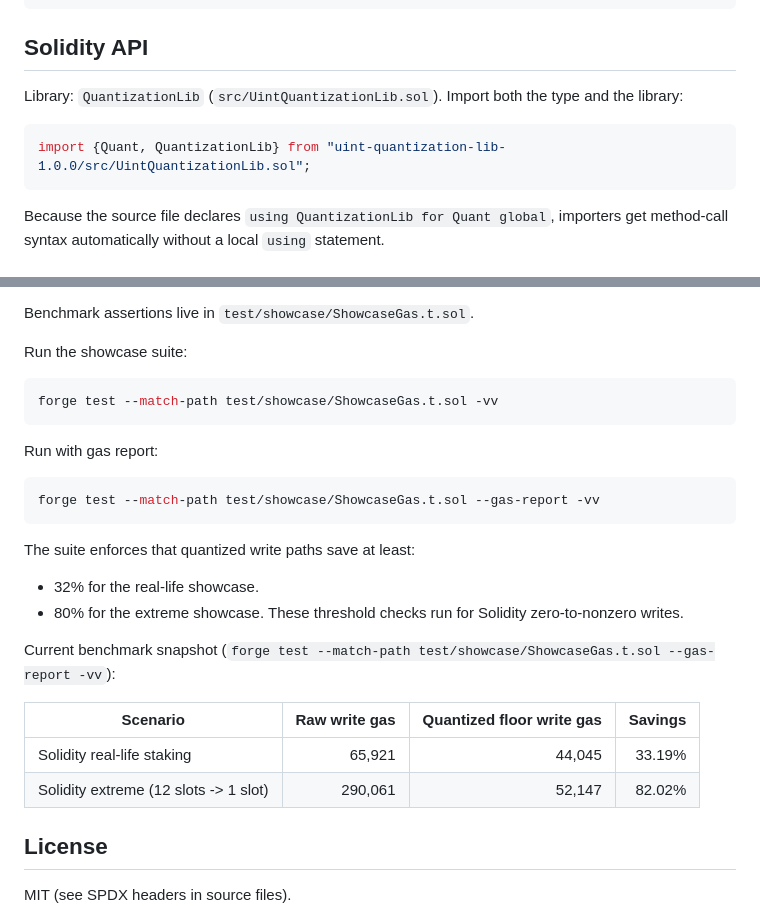
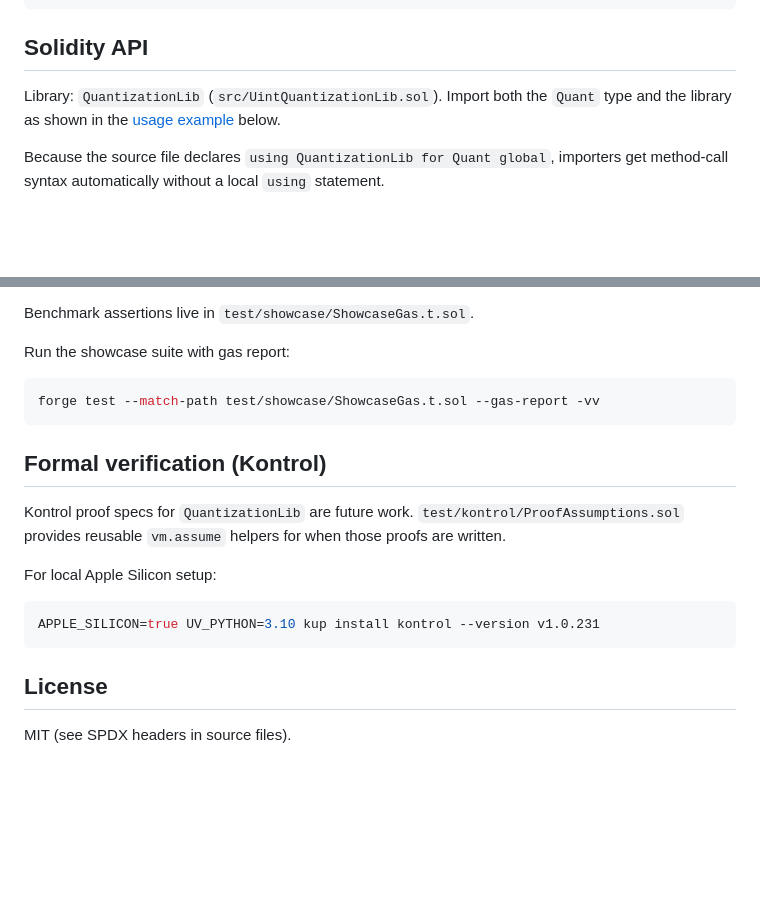
Before and after one commit to 0xferit/uint-quantization-lib, a Markdown page: README.md, 2 parts joined by grey strips. Rendered like a GitHub page; blank space fills up the shorter version.

````diff
--- a/README.md
+++ b/README.md
@@ -38,11 +38,8 @@ remappings = ["uint-quantization-lib-1.0.0/=dependencies/uint-quantization-lib-1
 
 ## Solidity API
 
-Library: `QuantizationLib` (`src/UintQuantizationLib.sol`). Import both the type and the library:
-
-```solidity
-import {Quant, QuantizationLib} from "uint-quantization-lib-1.0.0/src/UintQuantizationLib.sol";
-```
+Library: `QuantizationLib` (`src/UintQuantizationLib.sol`). Import both the `Quant` type and the
+library as shown in the [usage example](#solidity-usage) below.
 
 Because the source file declares `using QuantizationLib for Quant global`, importers get method-call
 syntax automatically without a local `using` statement.
@@ -155,29 +152,22 @@ The staking showcase intentionally exercises the full API surface:
 
 Benchmark assertions live in `test/showcase/ShowcaseGas.t.sol`.
 
-Run the showcase suite:
-
-```bash
-forge test --match-path test/showcase/ShowcaseGas.t.sol -vv
-```
-
-Run with gas report:
+Run the showcase suite with gas report:
 
 ```bash
 forge test --match-path test/showcase/ShowcaseGas.t.sol --gas-report -vv
 ```
 
-The suite enforces that quantized write paths save at least:
-- 32% for the real-life showcase.
-- 80% for the extreme showcase.
-These threshold checks run for Solidity zero-to-nonzero writes.
+## Formal verification (Kontrol)
 
-Current benchmark snapshot (`forge test --match-path test/showcase/ShowcaseGas.t.sol --gas-report -vv`):
+Kontrol proof specs for `QuantizationLib` are future work. `test/kontrol/ProofAssumptions.sol` provides
+reusable `vm.assume` helpers for when those proofs are written.
 
-| Scenario | Raw write gas | Quantized floor write gas | Savings |
-|---|---:|---:|---:|
-| Solidity real-life staking | 65,921 | 44,045 | 33.19% |
-| Solidity extreme (12 slots -> 1 slot) | 290,061 | 52,147 | 82.02% |
+For local Apple Silicon setup:
+
+```bash
+APPLE_SILICON=true UV_PYTHON=3.10 kup install kontrol --version v1.0.231
+```
 
 ## License
 
````
